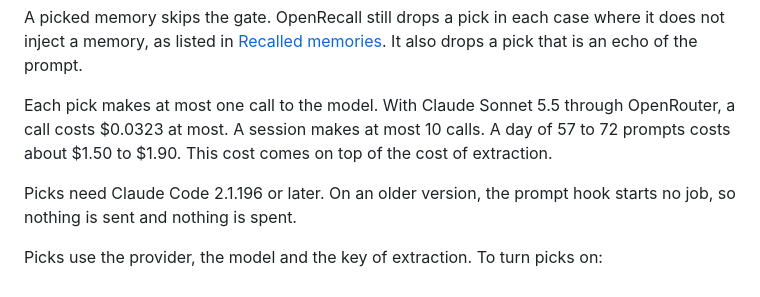
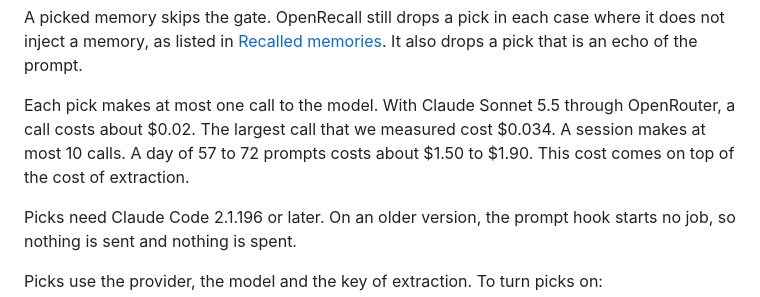
Before and after one commit to rajnandan1/openrecall, a Markdown page: README.md, the part around the change. Rendered like a GitHub page.

Commit message:
Give the measured cost of a pick call, since one call cost more than the stated maximum

```diff
--- a/README.md
+++ b/README.md
@@ -316,7 +316,7 @@ The plugin also has a tool hook. Claude Code runs it after each tool call that C
 
 A picked memory skips the gate. OpenRecall still drops a pick in each case where it does not inject a memory, as listed in [Recalled memories](#recalled-memories). It also drops a pick that is an echo of the prompt.
 
-Each pick makes at most one call to the model. With Claude Sonnet 5.5 through OpenRouter, a call costs $0.0323 at most. A session makes at most 10 calls. A day of 57 to 72 prompts costs about $1.50 to $1.90. This cost comes on top of the cost of extraction.
+Each pick makes at most one call to the model. With Claude Sonnet 5.5 through OpenRouter, a call costs about $0.02. The largest call that we measured cost $0.034. A session makes at most 10 calls. A day of 57 to 72 prompts costs about $1.50 to $1.90. This cost comes on top of the cost of extraction.
 
 Picks need Claude Code 2.1.196 or later. On an older version, the prompt hook starts no job, so nothing is sent and nothing is spent.
 
```
